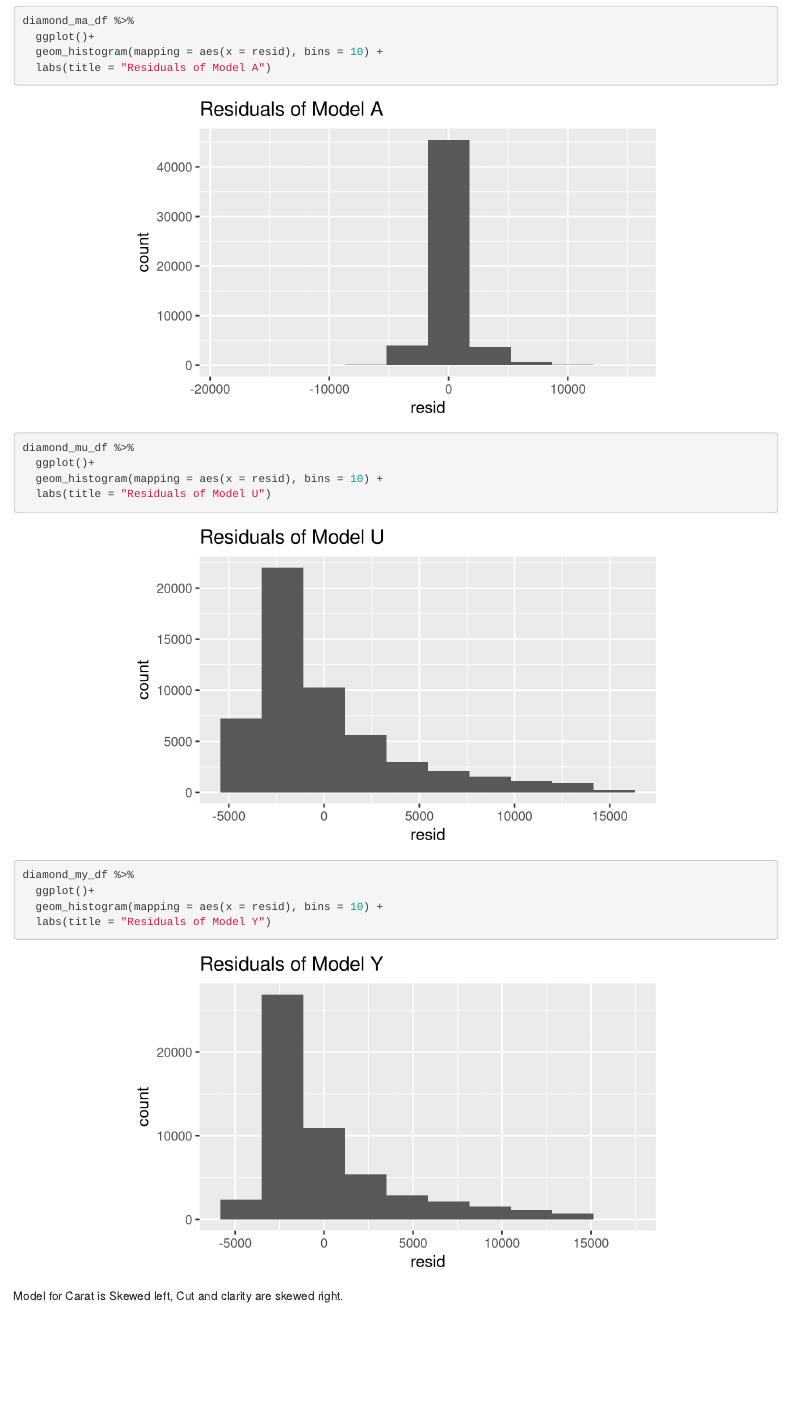
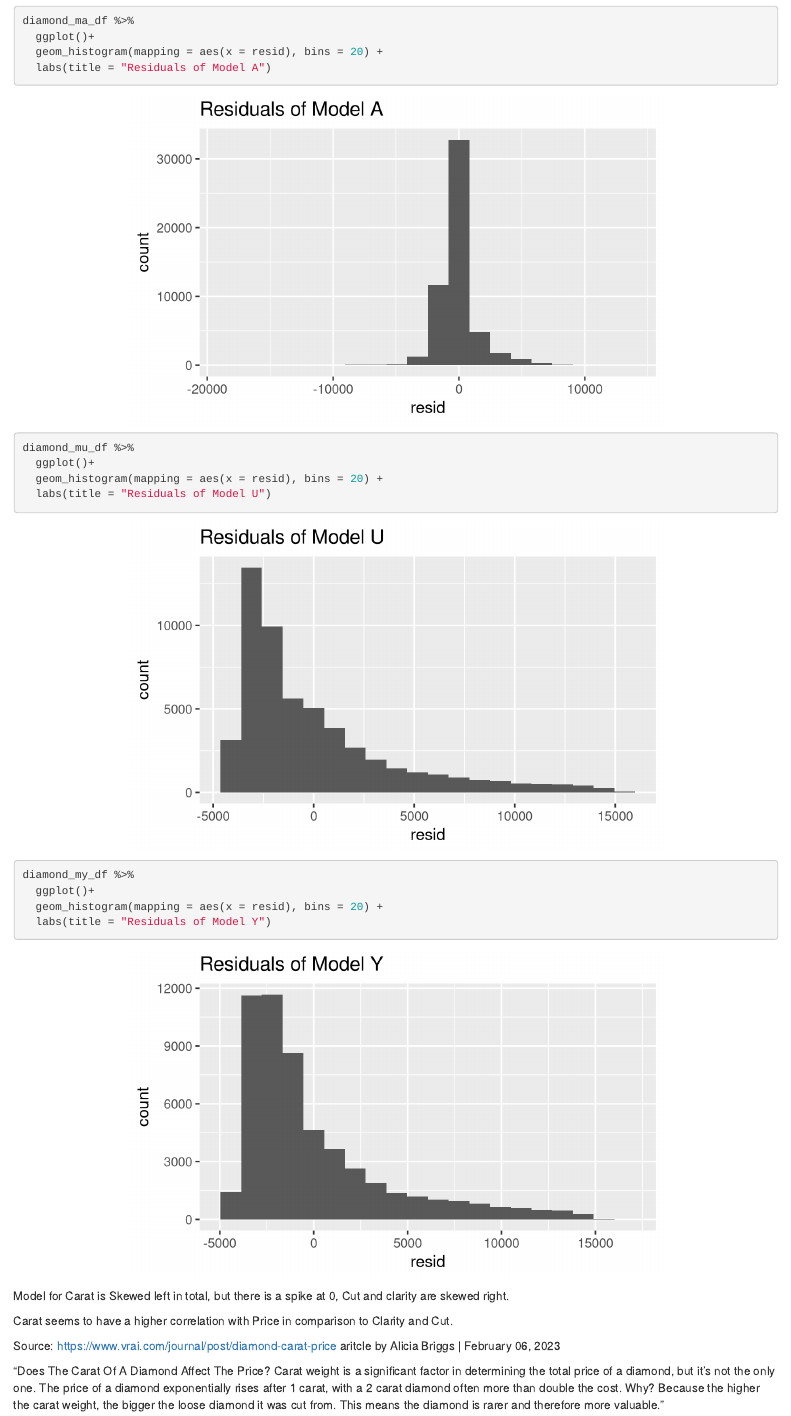
Before and after one commit to JDV-GMU/CDS-101_Final_JAD, an R Markdown document (Coding.Rmd): the page in a window 1100 px wide, from 5910 px down. Rendered offline with R 4.5, knitr and Pandoc, with nearby package versions.

Commit message:
Conclusion

````diff
--- a/Coding.Rmd
+++ b/Coding.Rmd
@@ -130,19 +130,28 @@ ggplot(diamond_my_df) +
 ```{r}
 diamond_ma_df %>%
   ggplot()+
-  geom_histogram(mapping = aes(x = resid), bins = 10) +
+  geom_histogram(mapping = aes(x = resid), bins = 20) +
   labs(title = "Residuals of Model A")
 ```
 ```{r}
 diamond_mu_df %>%
   ggplot()+
-  geom_histogram(mapping = aes(x = resid), bins = 10) +
+  geom_histogram(mapping = aes(x = resid), bins = 20) +
   labs(title = "Residuals of Model U")
 ```
 ```{r}
 diamond_my_df %>%
   ggplot()+
-  geom_histogram(mapping = aes(x = resid), bins = 10) +
+  geom_histogram(mapping = aes(x = resid), bins = 20) +
   labs(title = "Residuals of Model Y")
 ```
-Model for Carat is Skewed left, Cut and clarity are skewed right.
+Model for Carat is Skewed left in total, but there is a spike at 0, Cut and clarity are skewed right.
+
+Carat seems to have a higher correlation with Price in comparison to Clarity and Cut.
+
+Source: https://www.vrai.com/journal/post/diamond-carat-price
+aritcle by Alicia Briggs | February 06, 2023
+
+
+"Does The Carat Of A Diamond Affect The Price?
+Carat weight is a significant factor in determining the total price of a diamond, but it’s not the only one. The price of a diamond exponentially rises after 1 carat, with a 2 carat diamond often more than double the cost. Why? Because the higher the carat weight, the bigger the loose diamond it was cut from. This means the diamond is rarer and therefore more valuable."
````
